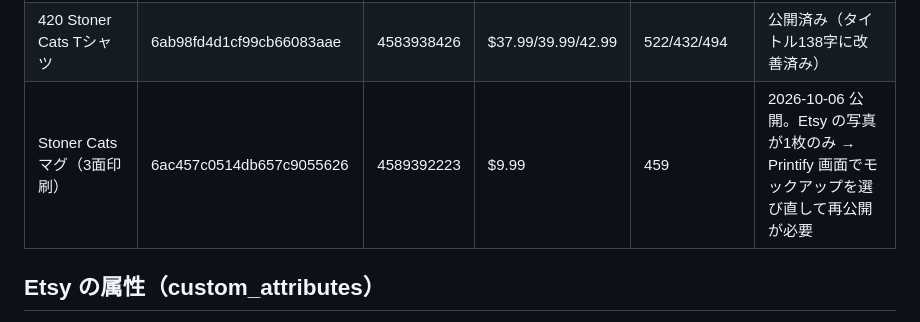
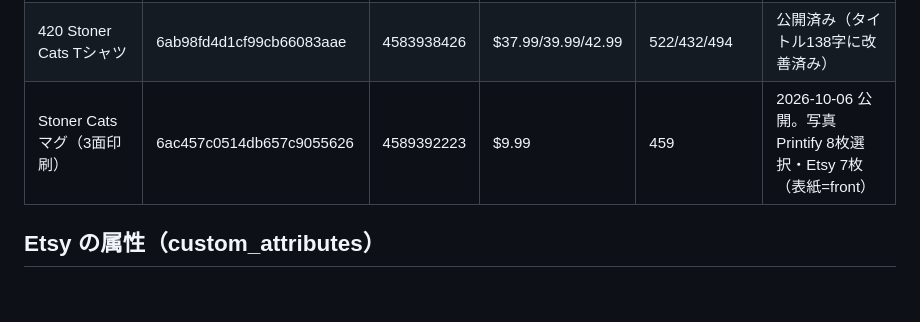
Before and after one commit to m08046430330-hub/-, a Markdown page: PROGRESS.md, the part around the change. Drawn GitHub-style; blank space fills up the shorter version.

Commit message:
Progress notes: Stoner Cats mug photos on Etsy
Co-Authored-By: Claude Opus 5.5 <noreply@anthropic.com>
Claude-Session: https://claude.ai/code/session_01XwmxSfq4mDmW2MZeEYiL6t

```diff
--- a/PROGRESS.md
+++ b/PROGRESS.md
@@ -23,7 +23,7 @@
 | Japan Weed Love Shop Tシャツ | 6abb4b818cf393fa7b06f121 | 4584786176 | $24.99/27.99/29.99 | 558/590/518 | 公開済み |
 | 420 リーフマグ（白） | 6aba111c9c7ec344c80c3fed | 4584546414 | $9.99 | 459 | 公開済み（表紙が front のまま） |
 | 420 Stoner Cats Tシャツ | 6ab98fd4d1cf99cb66083aae | 4583938426 | $37.99/39.99/42.99 | 522/432/494 | 公開済み（タイトル138字に改善済み） |
-| Stoner Cats マグ（3面印刷） | 6ac457c0514db657c9055626 | 4589392223 | $9.99 | 459 | 2026-10-06 公開。Etsy の写真が1枚のみ → Printify 画面でモックアップを選び直して再公開が必要 |
+| Stoner Cats マグ（3面印刷） | 6ac457c0514db657c9055626 | 4589392223 | $9.99 | 459 | 2026-10-06 公開。写真 Printify 8枚選択・Etsy 7枚（表紙=front） |
 
 ## Etsy の属性（custom_attributes）
 - 未設定だと公開・更新が「Publishing error」になる。2026-10-05 に全商品へ設定済み。
```
